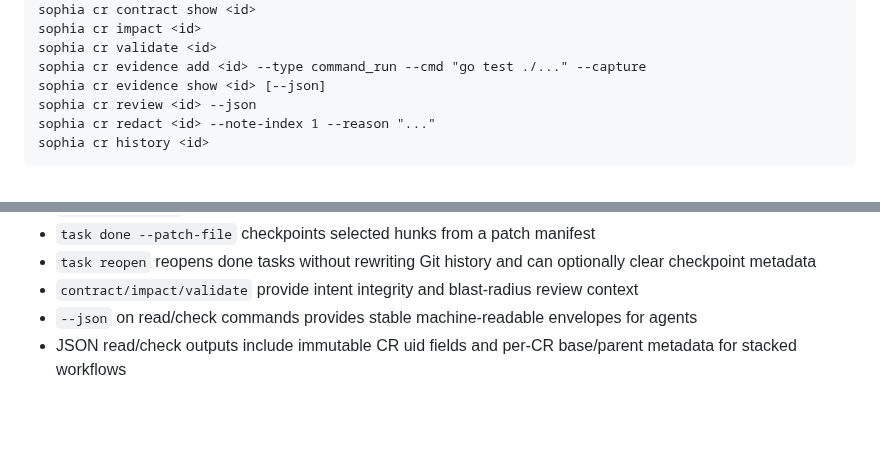
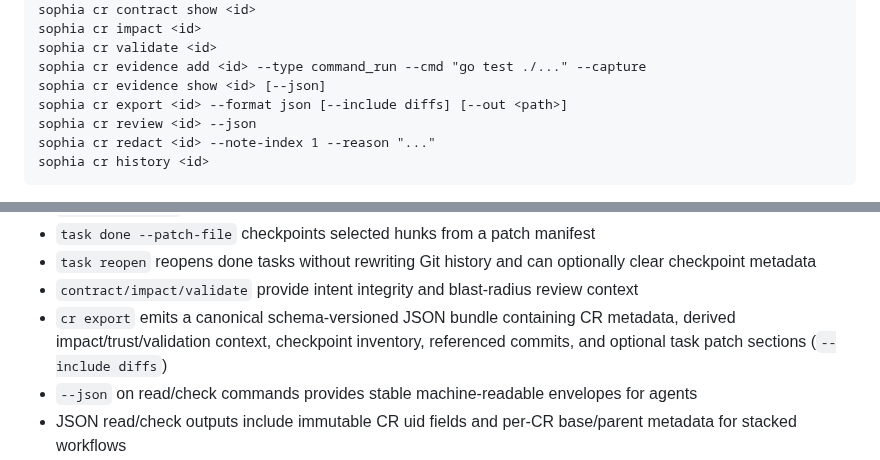
Before and after one commit to Kevandrew/sophia, a Markdown page: README.md, 2 parts joined by grey strips. Rendered like a GitHub page; blank space fills up the shorter version.

Commit message:
chore(cr-33/task-4): Add golden tests and README guidance
Task: #4 Add golden tests and README guidance
CR: 33 Canonical CR bundle export

Sophia-CR: 33
Sophia-CR-UID: cr_f2e731cb-2bef-48ed-b675-498a576b2901
Sophia-Base-Ref: sophia/cr-32
Sophia-Base-Commit: ecf32b9ca5eb9e12932bdce72e9c3997538f4b4a
Sophia-Parent-CR: 32
Sophia-Task-Scope-Mode: task_contract
Sophia-Task: 4
Sophia-Intent: Canonical CR bundle export

```diff
--- a/README.md
+++ b/README.md
@@ -595,6 +595,7 @@ sophia cr impact <id>
 sophia cr validate <id>
 sophia cr evidence add <id> --type command_run --cmd "go test ./..." --capture
 sophia cr evidence show <id> [--json]
+sophia cr export <id> --format json [--include diffs] [--out <path>]
 sophia cr review <id> --json
 sophia cr redact <id> --note-index 1 --reason "..."
 sophia cr history <id>
@@ -614,6 +615,7 @@ sophia cr history <id>
 * `task done --patch-file` checkpoints selected hunks from a patch manifest
 * `task reopen` reopens done tasks without rewriting Git history and can optionally clear checkpoint metadata
 * `contract/impact/validate` provide intent integrity and blast-radius review context
+* `cr export` emits a canonical schema-versioned JSON bundle containing CR metadata, derived impact/trust/validation context, checkpoint inventory, referenced commits, and optional task patch sections (`--include diffs`)
 * `--json` on read/check commands provides stable machine-readable envelopes for agents
 * JSON read/check outputs include immutable CR uid fields and per-CR base/parent metadata for stacked workflows
 * `edit/redact/history` supports retroactive metadata hygiene with audit-safe events
```
